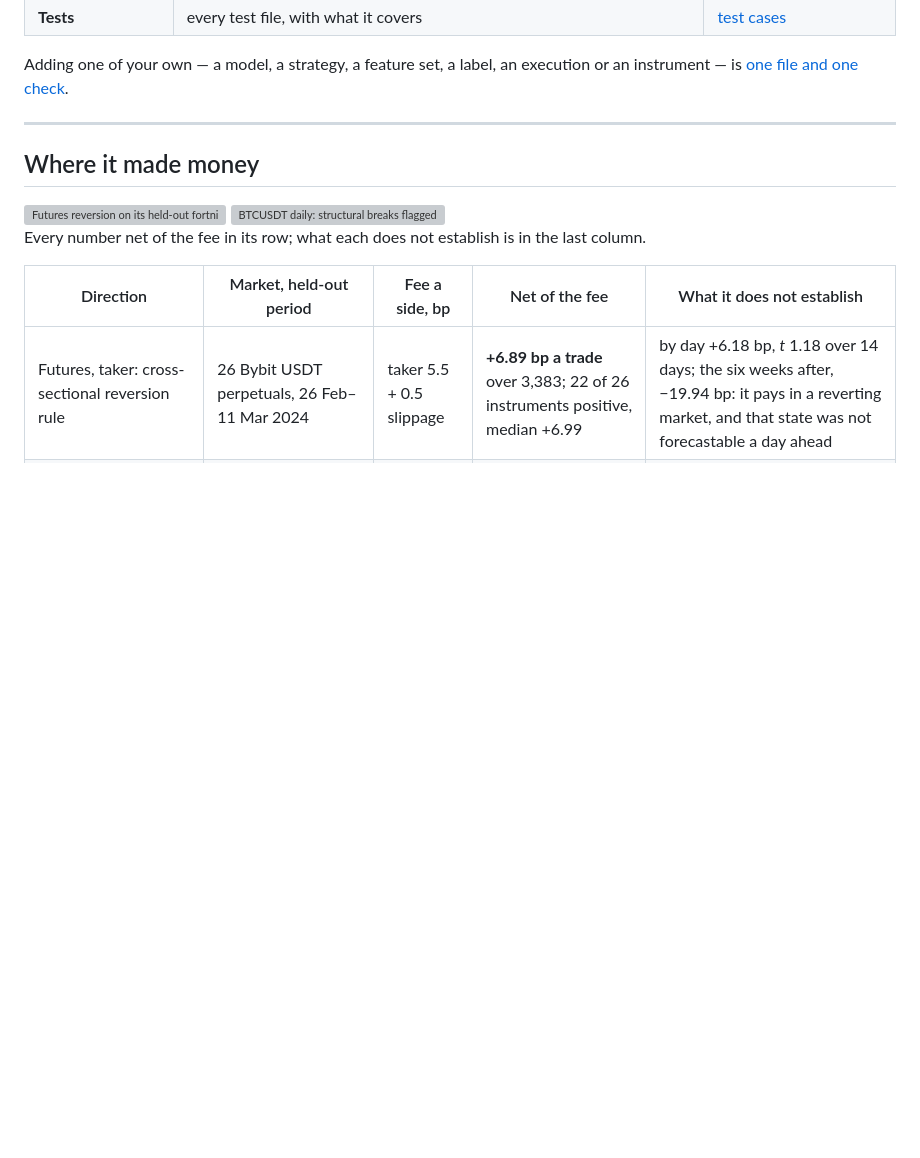
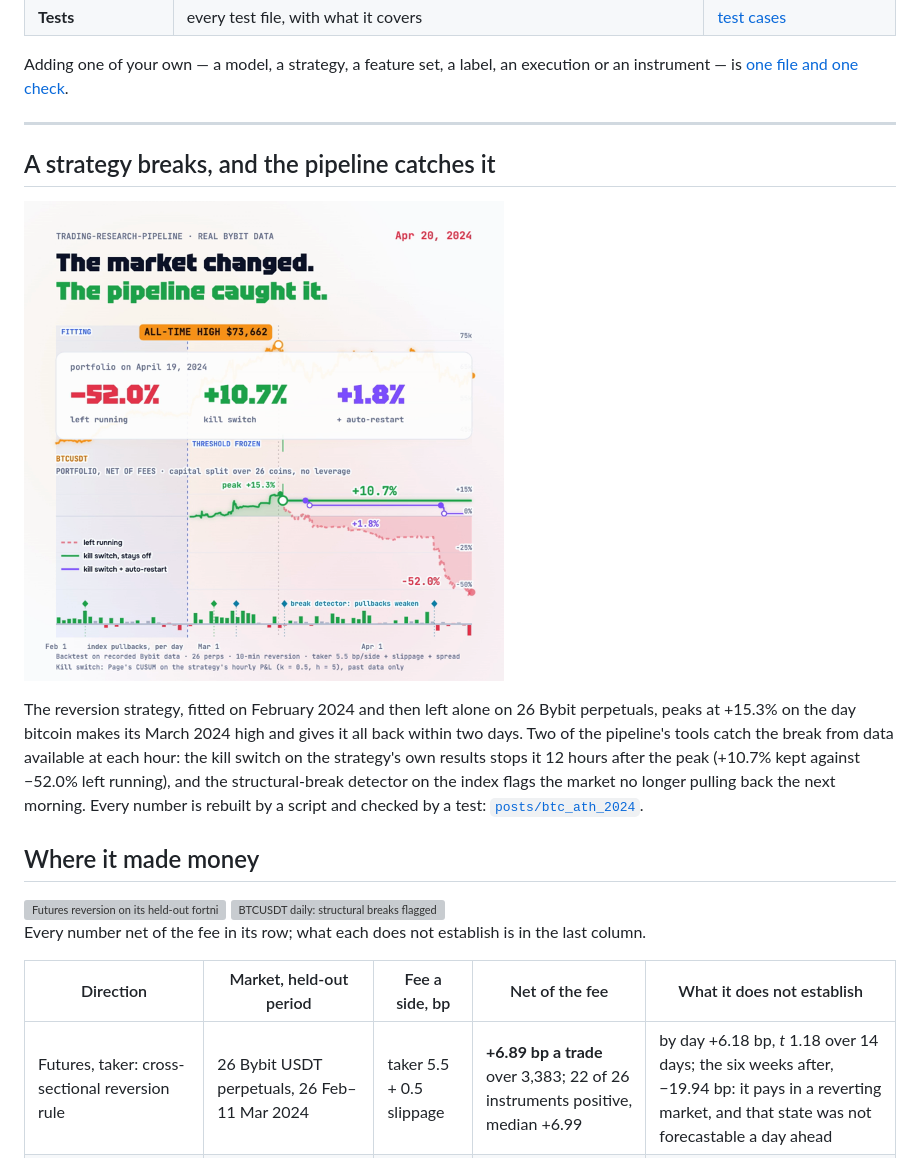
Before and after one commit to bamasa/trading-research-pipeline, a Markdown page: README.md, the part around the change. Rendered like a GitHub page; pictures changed too: docs/images/post_btc_ath_2024.png (added); blank space fills up the shorter version; grey boxes are pictures that could not be loaded.

```diff
--- a/README.md
+++ b/README.md
@@ -66,6 +66,19 @@ Adding one of your own — a model, a strategy, a feature set, a label, an execu
 instrument — is [one file and one check](#add-a-strategy).
 
 ---
+
+## A strategy breaks, and the pipeline catches it
+
+<a href="posts/btc_ath_2024/README.md"><img alt="The reversion strategy fitted on February 2024: left running it ends at -52.0%, the kill switch keeps +10.7%" src="docs/images/post_btc_ath_2024.png" width="480"></a>
+
+The reversion strategy, fitted on February 2024 and then left alone on 26 Bybit
+perpetuals, peaks at +15.3% on the day bitcoin makes its March 2024 high and
+gives it all back within two days. Two of the pipeline's tools catch the
+break from data available at each hour: the kill switch on the strategy's own
+results stops it 12 hours after the peak (+10.7% kept against −52.0% left
+running), and the structural-break detector on the index flags the market no
+longer pulling back the next morning. Every number is rebuilt by a script and
+checked by a test: [`posts/btc_ath_2024`](posts/btc_ath_2024/README.md).
 
 ## Where it made money
 
```
Also changed, not shown: posts/btc_ath_2024/README.md (+43 -19 lines), 2 other files.
